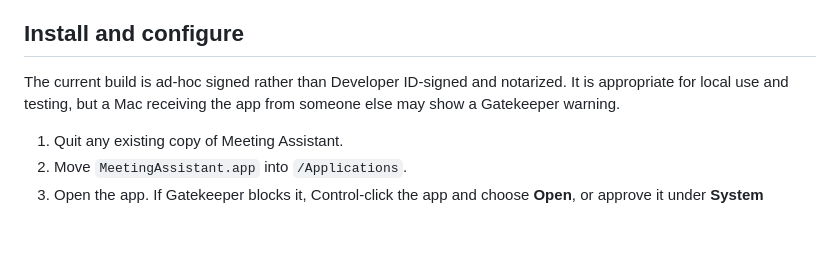
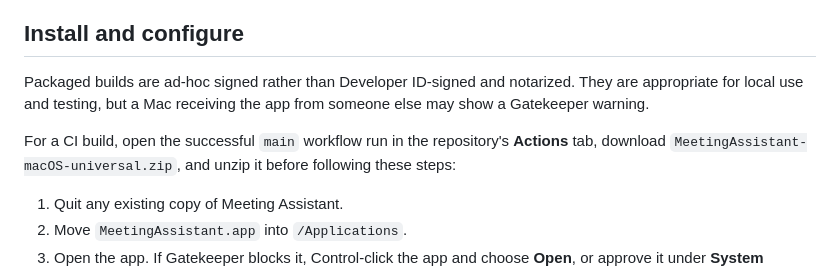
Before and after one commit to mrworf/meeting-assistant, a Markdown page: README.md, the part around one of its changes. GitHub-like rendering; blank space fills up the shorter version.

```diff
--- a/README.md
+++ b/README.md
@@ -84,7 +94,9 @@ The build script creates `MeetingAssistant.app` in the repository root and ad-ho
 
 ## Install and configure
 
-The current build is ad-hoc signed rather than Developer ID-signed and notarized. It is appropriate for local use and testing, but a Mac receiving the app from someone else may show a Gatekeeper warning.
+Packaged builds are ad-hoc signed rather than Developer ID-signed and notarized. They are appropriate for local use and testing, but a Mac receiving the app from someone else may show a Gatekeeper warning.
+
+For a CI build, open the successful `main` workflow run in the repository's **Actions** tab, download `MeetingAssistant-macOS-universal.zip`, and unzip it before following these steps:
 
 1. Quit any existing copy of Meeting Assistant.
 2. Move `MeetingAssistant.app` into `/Applications`.
```
Also changed, not shown: other parts of README.md (+13 -3 lines), Documentation/Screenshots/countdown.png, Documentation/Screenshots/late-reminder.png, Documentation/Screenshots/menu.png, Documentation/Screenshots/urgent-countdown.png, 8 other files.
